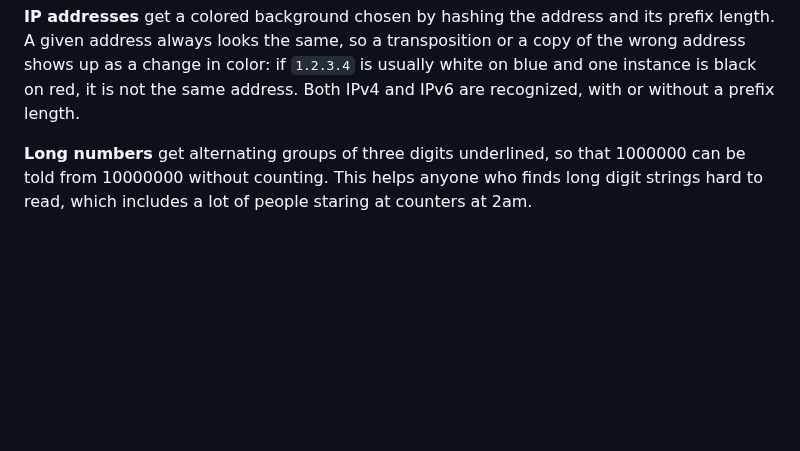
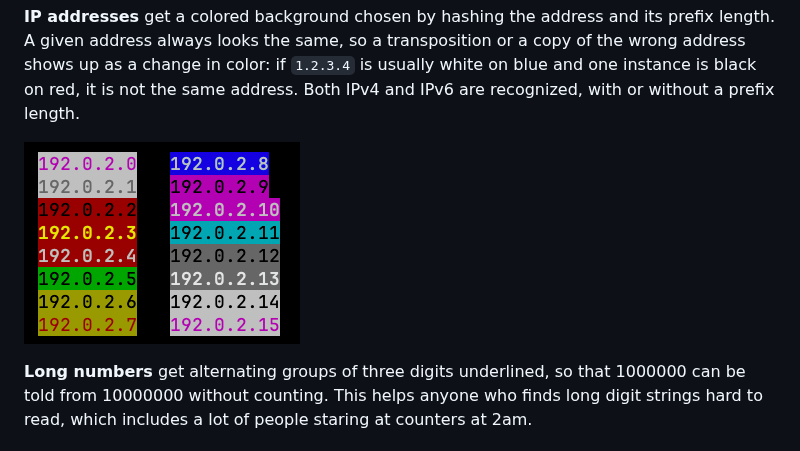
Before and after one commit to jmaslak/go-router-colorizer, a Markdown page: README.md, the part around the change. GitHub-like rendering; pictures changed too: docs/ips.png (added); blank space fills up the shorter version.

Commit message:
Improvement: Colorize IPs in a more readable way

```diff
--- a/README.md
+++ b/README.md
@@ -115,6 +115,8 @@ prefix length. A given address always looks the same, so a transposition or a
 copy of the wrong address shows up as a change in color: if `1.2.3.4` is
 usually white on blue and one instance is black on red, it is not the same
 address. Both IPv4 and IPv6 are recognized, with or without a prefix length.
+
+![sixteen consecutive addresses, 192.0.2.0 through 192.0.2.15, each with its own foreground and background color combination — even adjacent addresses differing by one digit look completely different](docs/ips.png)
 
 **Long numbers** get alternating groups of three digits underlined, so that
 1000000 can be told from 10000000 without counting. This helps anyone who finds
```
Also changed, not shown: CHANGELOG.md (+5 -0 lines), 1 other file.
